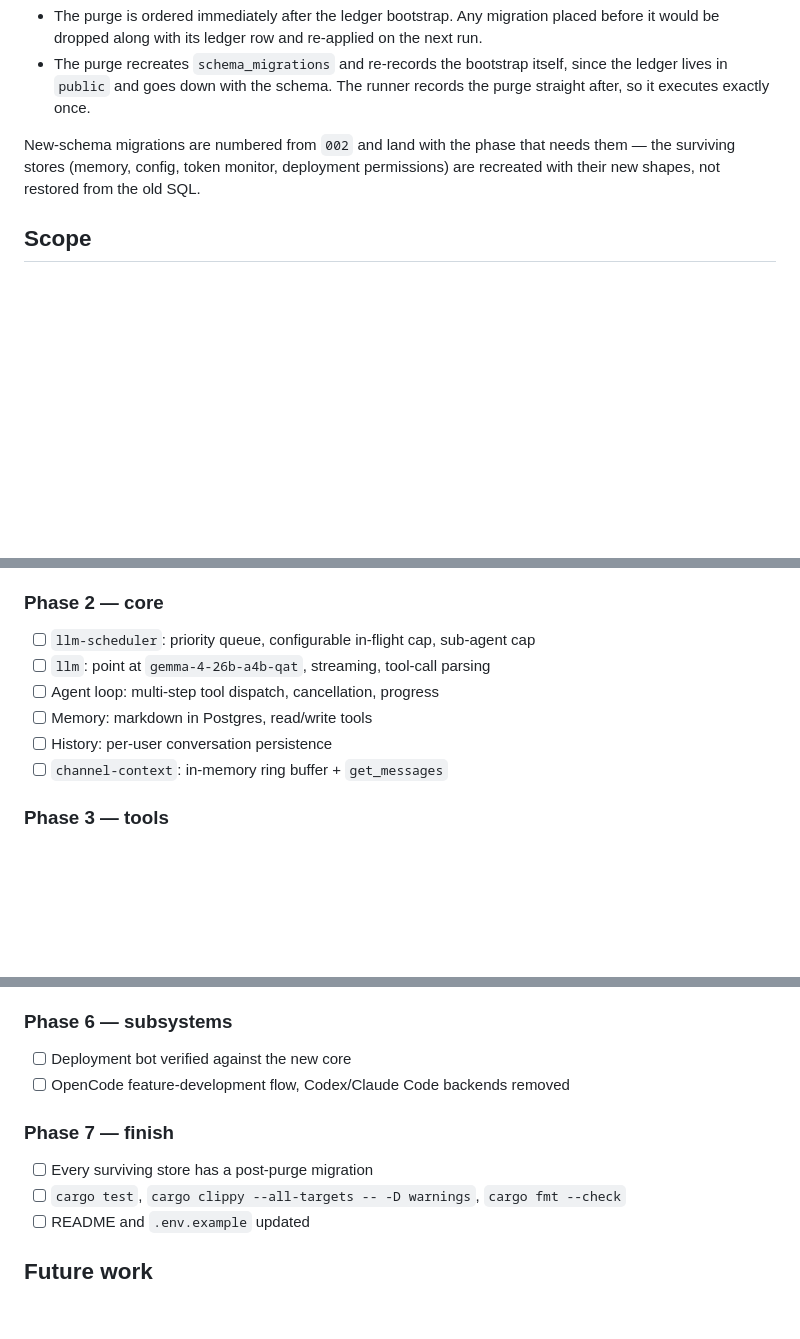
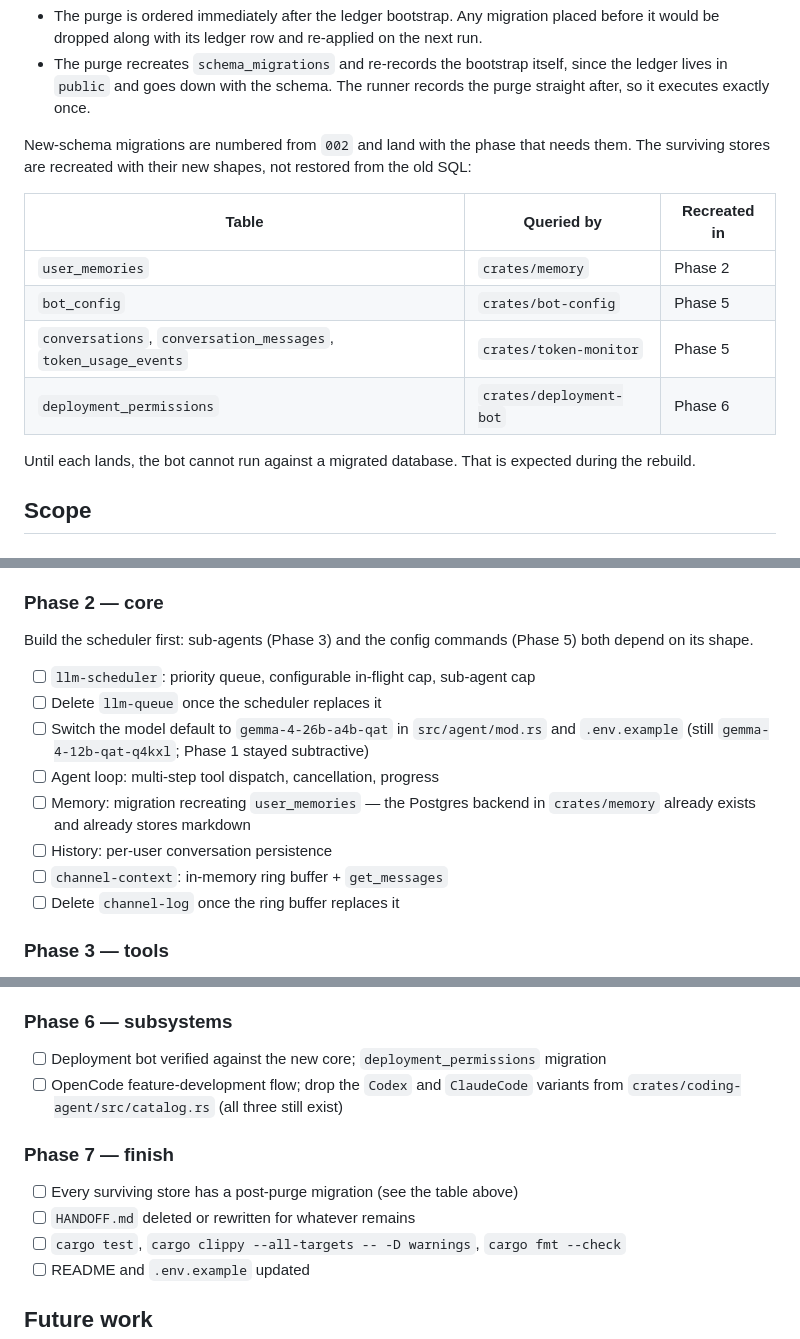
Before and after one commit to bushshrub/housebot, a Markdown page: docs/REDESIGN_PLAN.md, 3 parts joined by grey strips. GitHub-like rendering; blank space fills up the shorter version.

```diff
--- a/docs/REDESIGN_PLAN.md
+++ b/docs/REDESIGN_PLAN.md
@@ -38,8 +46,18 @@ Two invariants hold this together, both covered by tests in `crates/database`:
   records the purge straight after, so it executes exactly once.
 
 New-schema migrations are numbered from `002` and land with the phase that needs
-them — the surviving stores (memory, config, token monitor, deployment
-permissions) are recreated with their new shapes, not restored from the old SQL.
+them. The surviving stores are recreated with their new shapes, not restored
+from the old SQL:
+
+| Table | Queried by | Recreated in |
+|---|---|---|
+| `user_memories` | `crates/memory` | Phase 2 |
+| `bot_config` | `crates/bot-config` | Phase 5 |
+| `conversations`, `conversation_messages`, `token_usage_events` | `crates/token-monitor` | Phase 5 |
+| `deployment_permissions` | `crates/deployment-bot` | Phase 6 |
+
+Until each lands, the bot cannot run against a migrated database. That is
+expected during the rebuild.
 
 ## Scope
 
@@ -166,12 +184,21 @@ across restarts.
 - [x] Workspace compiles clean; `cargo test`, `clippy -D warnings`, `fmt` all pass
 
 ### Phase 2 — core
+
+Build the scheduler first: sub-agents (Phase 3) and the config commands
+(Phase 5) both depend on its shape.
+
 - [ ] `llm-scheduler`: priority queue, configurable in-flight cap, sub-agent cap
-- [ ] `llm`: point at `gemma-4-26b-a4b-qat`, streaming, tool-call parsing
+- [ ] Delete `llm-queue` once the scheduler replaces it
+- [ ] Switch the model default to `gemma-4-26b-a4b-qat` in `src/agent/mod.rs`
+      and `.env.example` (still `gemma-4-12b-qat-q4kxl`; Phase 1 stayed
+      subtractive)
 - [ ] Agent loop: multi-step tool dispatch, cancellation, progress
-- [ ] Memory: markdown in Postgres, read/write tools
+- [ ] Memory: migration recreating `user_memories` — the Postgres backend in
+      `crates/memory` already exists and already stores markdown
 - [ ] History: per-user conversation persistence
 - [ ] `channel-context`: in-memory ring buffer + `get_messages`
+- [ ] Delete `channel-log` once the ring buffer replaces it
 
 ### Phase 3 — tools
 - [ ] `web_search` (SearXNG) + `fetch_webpage`
@@ -192,11 +219,14 @@ across restarts.
 - [ ] `/stats` + token leaderboards
 
 ### Phase 6 — subsystems
-- [ ] Deployment bot verified against the new core
-- [ ] OpenCode feature-development flow, Codex/Claude Code backends removed
+- [ ] Deployment bot verified against the new core; `deployment_permissions`
+      migration
+- [ ] OpenCode feature-development flow; drop the `Codex` and `ClaudeCode`
+      variants from `crates/coding-agent/src/catalog.rs` (all three still exist)
 
 ### Phase 7 — finish
-- [ ] Every surviving store has a post-purge migration
+- [ ] Every surviving store has a post-purge migration (see the table above)
+- [ ] `HANDOFF.md` deleted or rewritten for whatever remains
 - [ ] `cargo test`, `cargo clippy --all-targets -- -D warnings`, `cargo fmt --check`
 - [ ] README and `.env.example` updated
 
```
Also changed, not shown: other parts of docs/REDESIGN_PLAN.md (+8 -0 lines), HANDOFF.md (added, +134 -0 lines).
